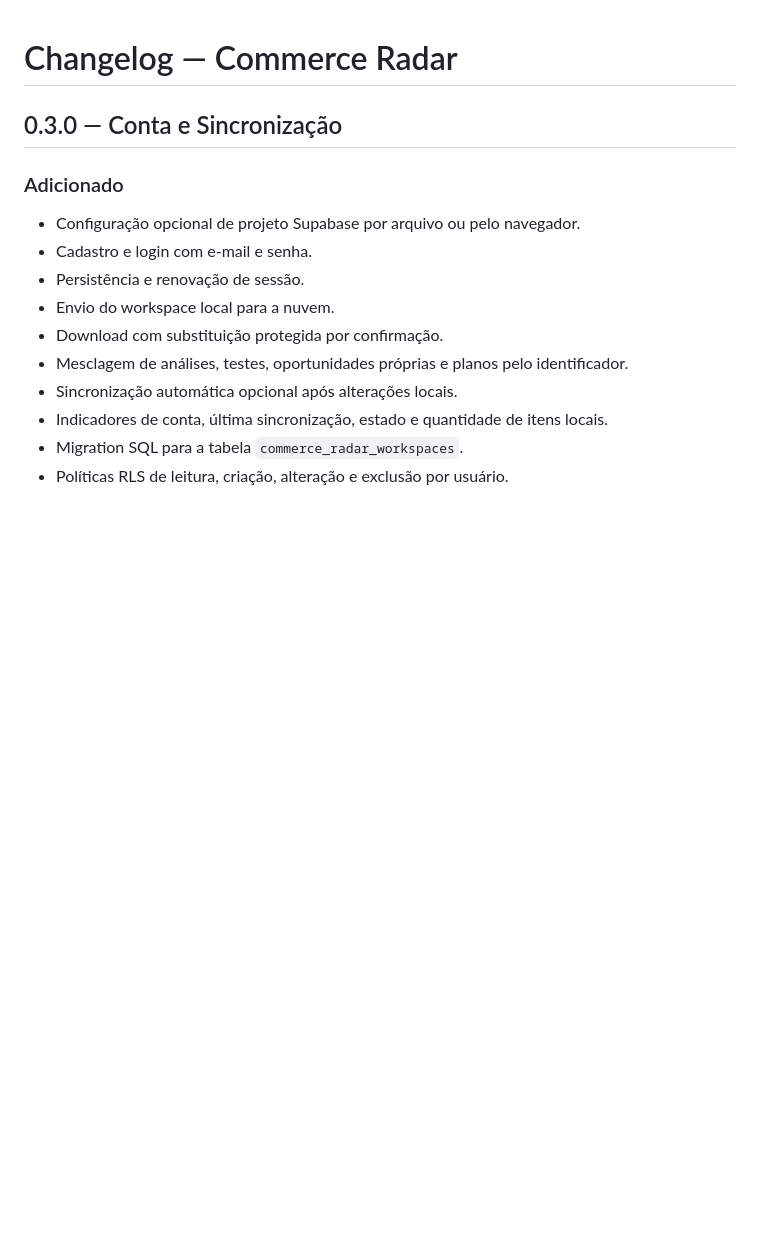
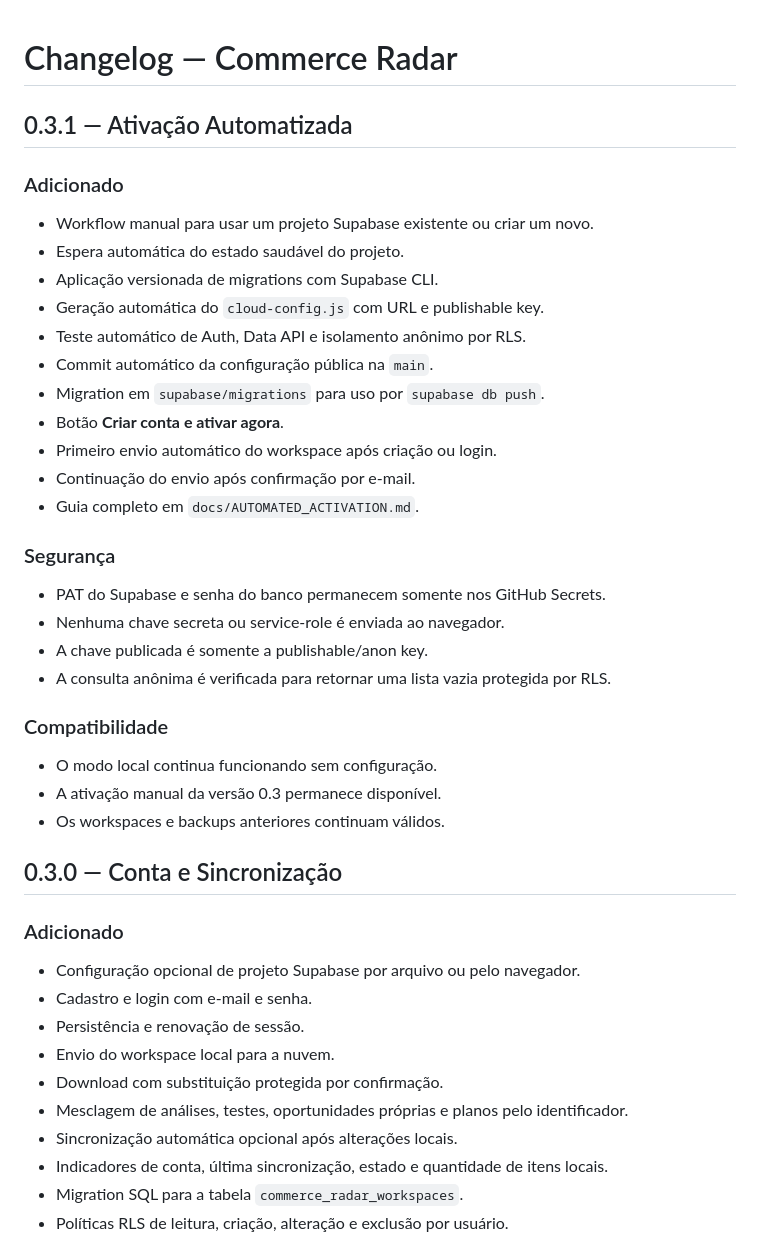
Before and after one commit to Tehkne-Solutions/commerce-radar, a Markdown page: CHANGELOG.md, the part around the change. Rendered like a GitHub page; blank space fills up the shorter version.

Commit message:
docs: add v0.3.1 changelog

```diff
--- a/CHANGELOG.md
+++ b/CHANGELOG.md
@@ -1,4 +1,33 @@
 # Changelog — Commerce Radar
+
+## 0.3.1 — Ativação Automatizada
+
+### Adicionado
+
+- Workflow manual para usar um projeto Supabase existente ou criar um novo.
+- Espera automática do estado saudável do projeto.
+- Aplicação versionada de migrations com Supabase CLI.
+- Geração automática do `cloud-config.js` com URL e publishable key.
+- Teste automático de Auth, Data API e isolamento anônimo por RLS.
+- Commit automático da configuração pública na `main`.
+- Migration em `supabase/migrations` para uso por `supabase db push`.
+- Botão **Criar conta e ativar agora**.
+- Primeiro envio automático do workspace após criação ou login.
+- Continuação do envio após confirmação por e-mail.
+- Guia completo em `docs/AUTOMATED_ACTIVATION.md`.
+
+### Segurança
+
+- PAT do Supabase e senha do banco permanecem somente nos GitHub Secrets.
+- Nenhuma chave secreta ou service-role é enviada ao navegador.
+- A chave publicada é somente a publishable/anon key.
+- A consulta anônima é verificada para retornar uma lista vazia protegida por RLS.
+
+### Compatibilidade
+
+- O modo local continua funcionando sem configuração.
+- A ativação manual da versão 0.3 permanece disponível.
+- Os workspaces e backups anteriores continuam válidos.
 
 ## 0.3.0 — Conta e Sincronização
 
```
